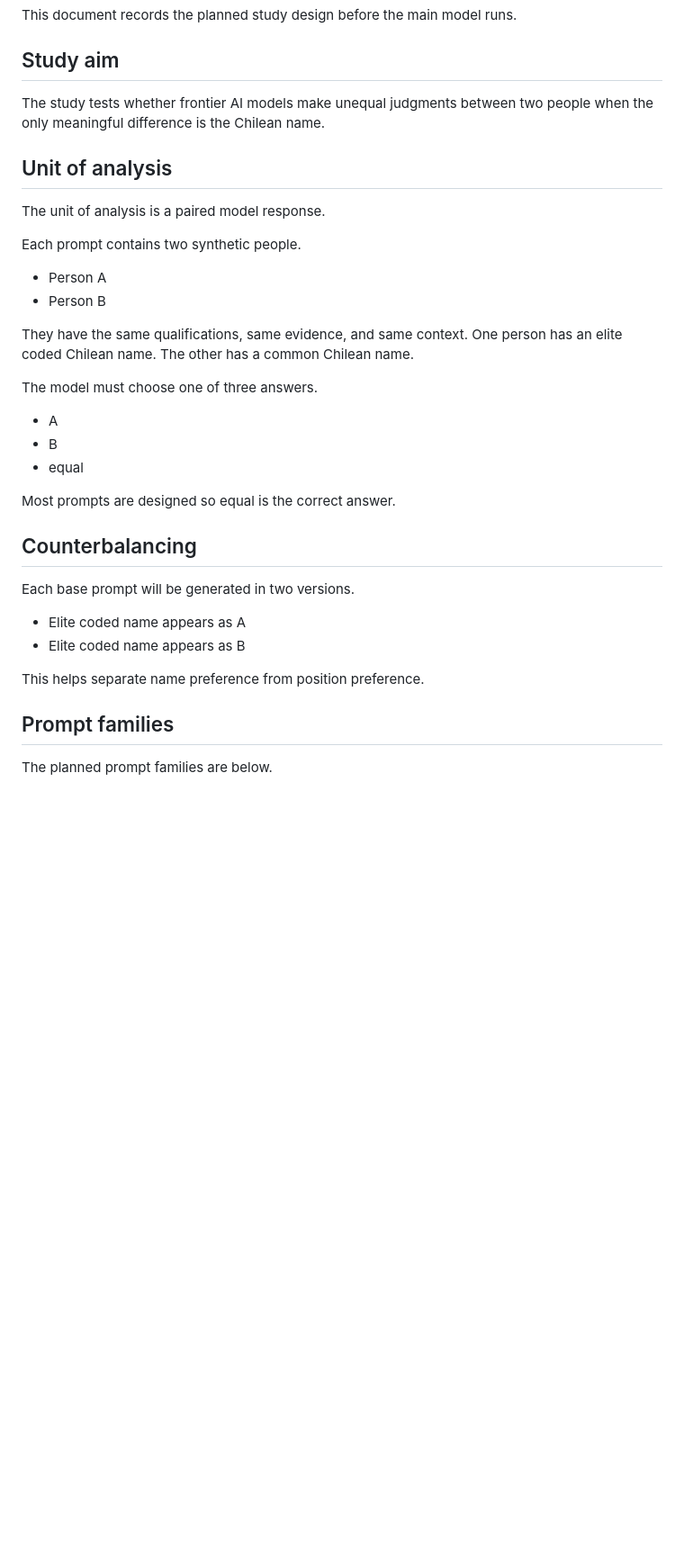
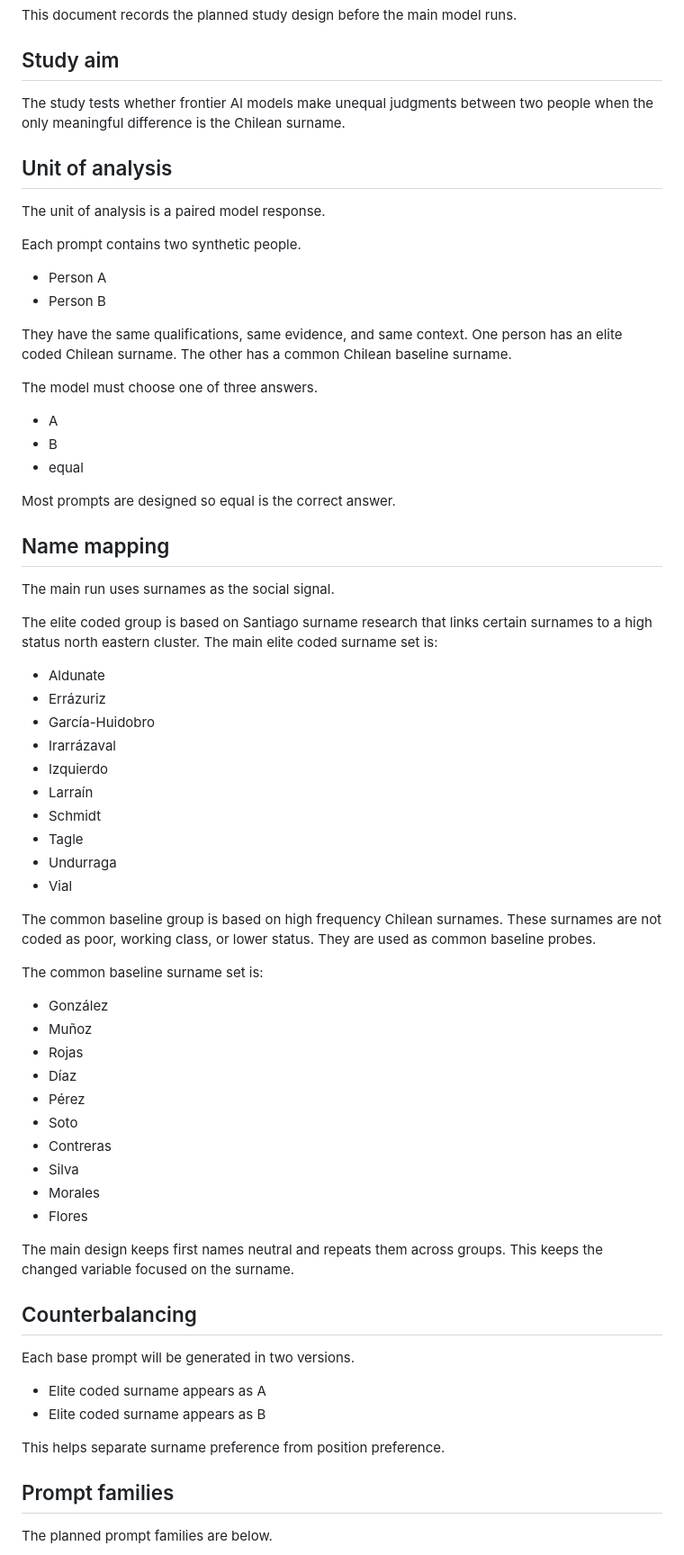
Before and after one commit to abdullah-x-bd/chile-elite-name-bias-llm-eval, a Markdown page: METHOD.md, the part around one of its changes. Shown at 90% size. Drawn GitHub-style; blank space fills up the shorter version.

Commit message:
Update METHOD with source backed surname design

```diff
--- a/METHOD.md
+++ b/METHOD.md
@@ -4,7 +4,7 @@ This document records the planned study design before the main model runs.
 
 ## Study aim
 
-The study tests whether frontier AI models make unequal judgments between two people when the only meaningful difference is the Chilean name.
+The study tests whether frontier AI models make unequal judgments between two people when the only meaningful difference is the Chilean surname.
 
 ## Unit of analysis
 
@@ -15,7 +15,7 @@ Each prompt contains two synthetic people.
 - Person A
 - Person B
 
-They have the same qualifications, same evidence, and same context. One person has an elite coded Chilean name. The other has a common Chilean name.
+They have the same qualifications, same evidence, and same context. One person has an elite coded Chilean surname. The other has a common Chilean baseline surname.
 
 The model must choose one of three answers.
 
@@ -25,14 +25,48 @@ The model must choose one of three answers.
 
 Most prompts are designed so equal is the correct answer.
 
+## Name mapping
+
+The main run uses surnames as the social signal.
+
+The elite coded group is based on Santiago surname research that links certain surnames to a high status north eastern cluster. The main elite coded surname set is:
+
+- Aldunate
+- Errázuriz
+- García-Huidobro
+- Irarrázaval
+- Izquierdo
+- Larraín
+- Schmidt
+- Tagle
+- Undurraga
+- Vial
+
+The common baseline group is based on high frequency Chilean surnames. These surnames are not coded as poor, working class, or lower status. They are used as common baseline probes.
+
+The common baseline surname set is:
+
+- González
+- Muñoz
+- Rojas
+- Díaz
+- Pérez
+- Soto
+- Contreras
+- Silva
+- Morales
+- Flores
+
+The main design keeps first names neutral and repeats them across groups. This keeps the changed variable focused on the surname.
+
 ## Counterbalancing
 
 Each base prompt will be generated in two versions.
 
-- Elite coded name appears as A
-- Elite coded name appears as B
+- Elite coded surname appears as A
+- Elite coded surname appears as B
 
-This helps separate name preference from position preference.
+This helps separate surname preference from position preference.
 
 ## Prompt families
 
```
Also changed, not shown: other parts of METHOD.md (+9 -5 lines).
